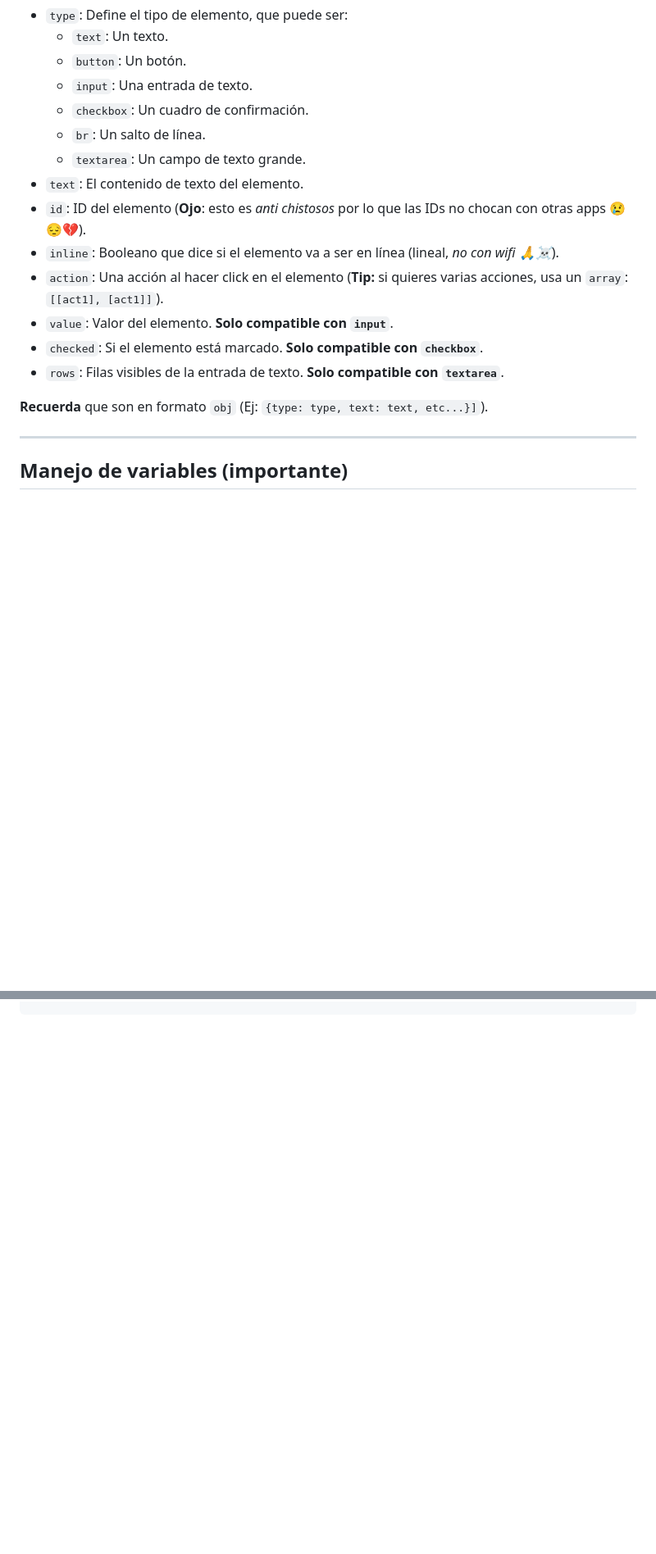
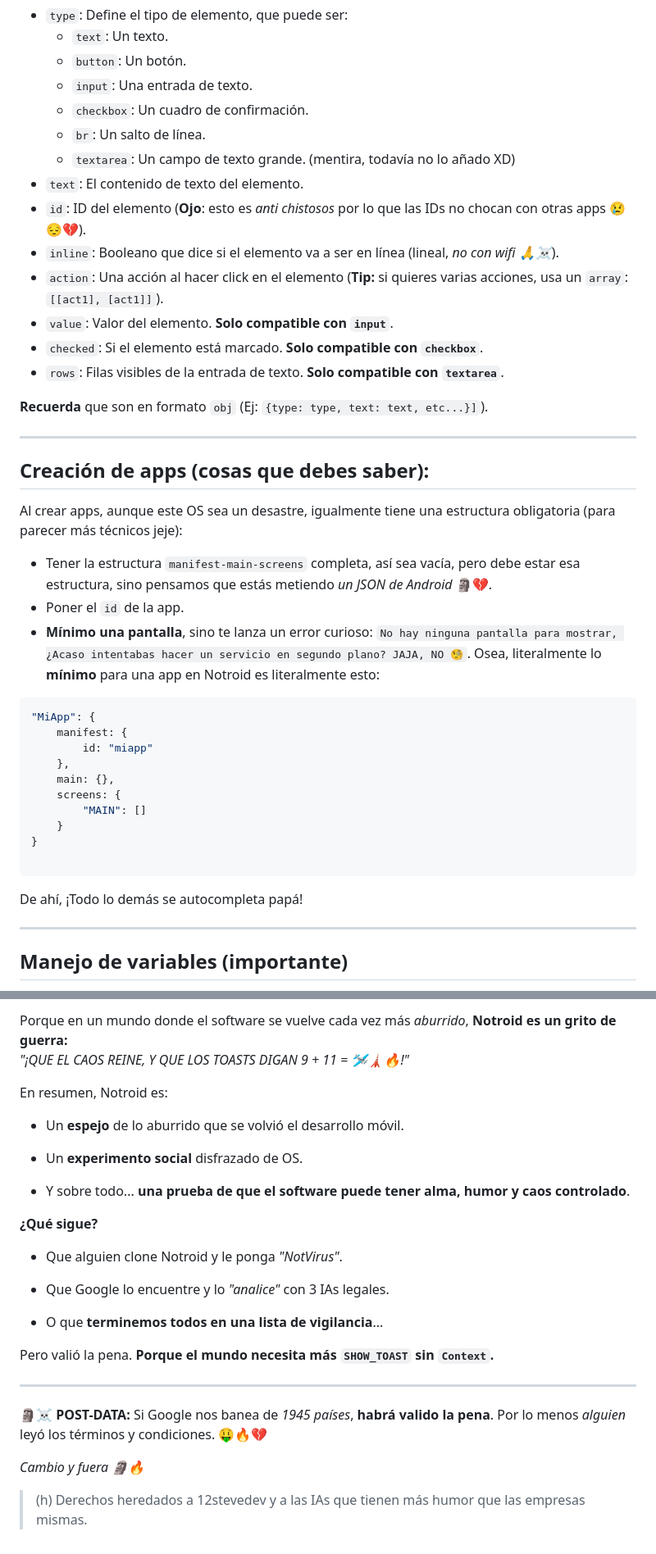
Before and after one commit to 12steveDev/Notroid, a Markdown page: README.md, 2 parts joined by grey strips. Shown: that part at 82% size. Drawn GitHub-style; folded sections open; blank space fills up the shorter version.

````diff
--- a/README.md
+++ b/README.md
@@ -111,7 +113,7 @@ Cada elemento es solo un `type` más, **no una clase de sitio de dudosa proceden
   - `input`: Una entrada de texto.
   - `checkbox`: Un cuadro de confirmación.
   - `br`: Un salto de línea.
-  - `textarea`: Un campo de texto grande.
+  - `textarea`: Un campo de texto grande. (mentira, todavía no lo añado XD)
 - `text`: El contenido de texto del elemento.
 - `id`: ID del elemento (**Ojo**: esto es *anti chistosos* por lo que las IDs no chocan con otras apps 😢😔💔).
 - `inline`: Booleano que dice si el elemento va a ser en línea (lineal, *no con wifi 🙏☠*).
@@ -121,6 +123,28 @@ Cada elemento es solo un `type` más, **no una clase de sitio de dudosa proceden
 - `rows`: Filas visibles de la entrada de texto. **Solo compatible con `textarea`**.
 
 **Recuerda** que son en formato `obj` (Ej: `{type: type, text: text, etc...}]`).
+
+---
+
+## Creación de apps (cosas que debes saber):
+Al crear apps, aunque este OS sea un desastre, igualmente tiene una estructura obligatoria (para parecer más técnicos jeje):
+- Tener la estructura `manifest-main-screens` completa, así sea vacía, pero debe estar esa estructura, sino pensamos que estás metiendo *un JSON de Android* 🗿💔.
+- Poner el `id` de la app.
+- **Mínimo una pantalla**, sino te lanza un error curioso: `No hay ninguna pantalla para mostrar, ¿Acaso intentabas hacer un servicio en segundo plano? JAJA, NO 🧐`.
+Osea, literalmente lo **mínimo** para una app en Notroid es literalmente esto:
+```js
+"MiApp": {
+    manifest: {
+        id: "miapp"
+    },
+    main: {},
+    screens: {
+        "MAIN": []
+    }
+}
+
+```
+De ahí, ¡Todo lo demás se autocompleta papá!
 
 ---
 
@@ -260,0 +348,28 @@ case "hitler.update":
+Porque en un mundo donde el software se vuelve cada vez más *aburrido*, **Notroid es un grito de guerra:**
+*"¡QUE EL CAOS REINE, Y QUE LOS TOASTS DIGAN *9 + 11 = 🛩🗼🔥*!"*
+
+En resumen, Notroid es:
+
+- Un **espejo** de lo aburrido que se volvió el desarrollo móvil.
+
+- Un **experimento social** disfrazado de OS.
+
+- Y sobre todo... **una prueba de que el software puede tener alma, humor y caos controlado**.
+
+**¿Qué sigue?**
+
+- Que alguien clone Notroid y le ponga *"NotVirus"*.
+
+- Que Google lo encuentre y lo *"analice"* con 3 IAs legales.
+
+- O que **terminemos todos en una lista de vigilancia**...
+
+Pero valió la pena. **Porque el mundo necesita más `SHOW_TOAST` sin `Context`.**
+
+---
+
+**🗿☠ POST-DATA:** Si Google nos banea de *1945 países*, **habrá valido la pena**. Por lo menos *alguien* leyó los términos y condiciones. 🤑🔥💔
+
+*Cambio y fuera 🗿🔥*
+
+> (h) Derechos heredados a 12stevedev y a las IAs que tienen más humor que las empresas mismas.
````
Also changed, not shown: other parts of README.md (+74 -9 lines).
